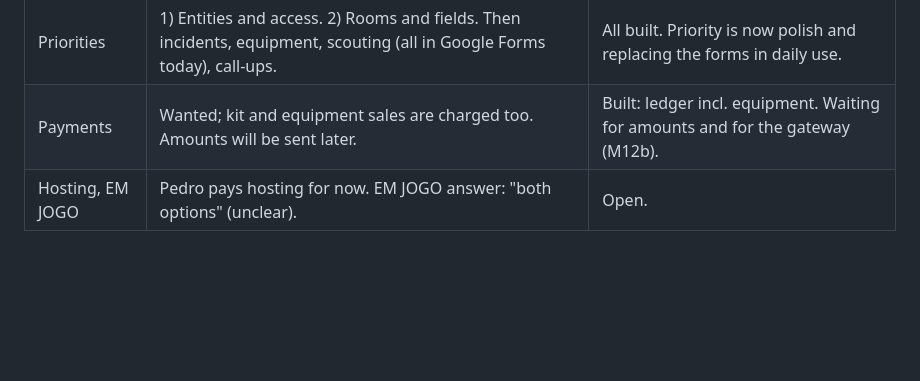
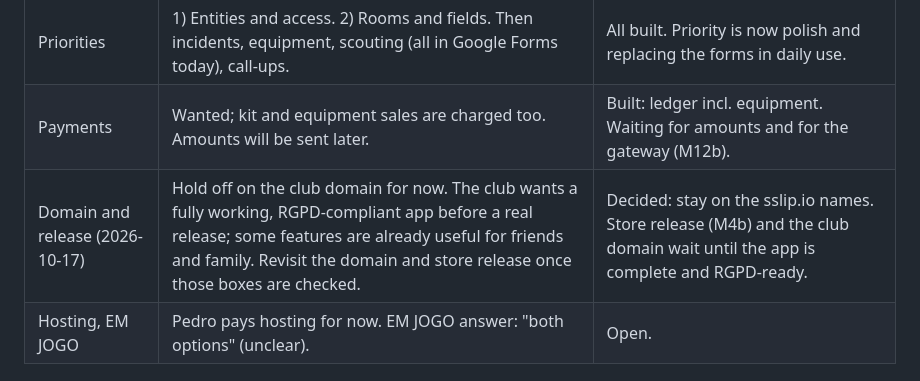
Before and after one commit to utterlymilked/RSP-Companion, a Markdown page: docs/REQUIREMENTS.md, the part around the change. Drawn GitHub-style; blank space fills up the shorter version.

```diff
--- a/docs/REQUIREMENTS.md
+++ b/docs/REQUIREMENTS.md
@@ -37,6 +37,7 @@ Only generic findings; links and personal data stay in the questionnaire. "Built
 | Consents | Paper today: one authorisation for use of data and images. | Built: image rights and transport consents; fine, add one combined data-and-image wording. |
 | Priorities | 1) Entities and access. 2) Rooms and fields. Then incidents, equipment, scouting (all in Google Forms today), call-ups. | All built. Priority is now polish and replacing the forms in daily use. |
 | Payments | Wanted; kit and equipment sales are charged too. Amounts will be sent later. | Built: ledger incl. equipment. Waiting for amounts and for the gateway (M12b). |
+| Domain and release (2026-10-17) | Hold off on the club domain for now. The club wants a fully working, RGPD-compliant app before a real release; some features are already useful for friends and family. Revisit the domain and store release once those boxes are checked. | Decided: stay on the sslip.io names. Store release (M4b) and the club domain wait until the app is complete and RGPD-ready. |
 | Hosting, EM JOGO | Pedro pays hosting for now. EM JOGO answer: "both options" (unclear). | Open. |
 
 ## Current spreadsheets (structure only, read 2026-10-15)
```
Also changed, not shown: docs/OPERATIONS.md (+4 -0 lines).
